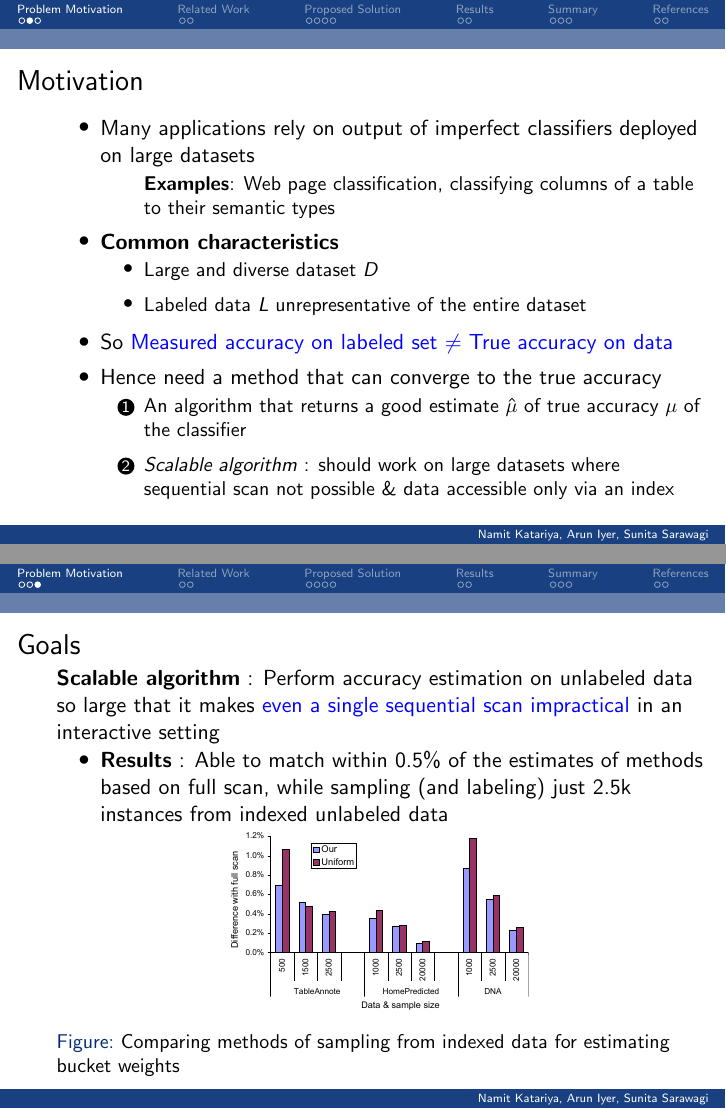
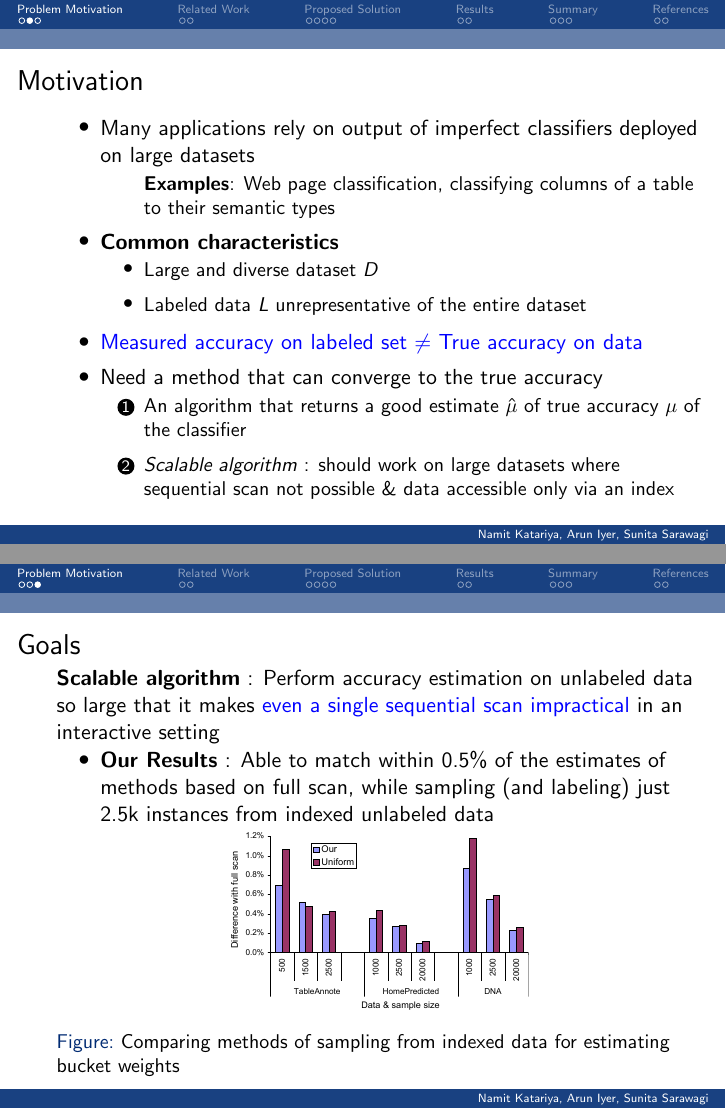
Before and after one commit to namitk/icdm, LaTeX slides (presentation.tex): pages 7 and 9 of 45, joined at a grey line. Compiled offline with pdfLaTeX.

Commit message:
uploading slides

```diff
--- a/presentation.tex
+++ b/presentation.tex
@@ -164,9 +164,9 @@
 \item Labeled data $L$ unrepresentative of the entire dataset
 \end{itemize}
 \pause
-\item So \textcolor{blue}{Measured accuracy on labeled set $\neq$ True accuracy on data}
+\item \textcolor{blue}{Measured accuracy on labeled set $\neq$ True accuracy on data}
 \pause
-\item Hence need a method that can converge to the true accuracy
+\item Need a method that can converge to the true accuracy
 \begin{enumerate}
 \item An algorithm that returns a good estimate $\hat{\mu}$ of true accuracy $\mu$ of the classifier
 \item \textit{Scalable algorithm} : should work on large datasets where sequential scan not possible \& data accessible only via an index
@@ -193,7 +193,7 @@
 \only<2>{
 \textbf{Scalable algorithm} : Perform accuracy estimation on unlabeled data so large that it makes \textcolor{blue}{even a single sequential scan impractical} in an interactive setting
 \begin{itemize}
-\item \textbf{Results} : Able to match within 0.5\% of the estimates of methods based on full scan, while sampling (and labeling) just 2.5k instances from indexed unlabeled data
+\item \textbf{Our Results} : Able to match within 0.5\% of the estimates of methods based on full scan, while sampling (and labeling) just 2.5k instances from indexed unlabeled data
 \end{itemize}
 \begin{figure}
 \begin{center}
```
Also changed, not shown: presentation.pdf, presentation.tex (4 more changed lines).
